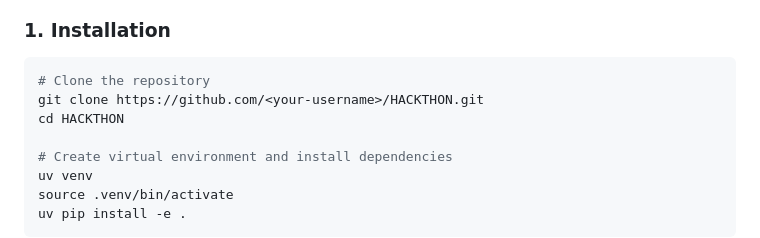
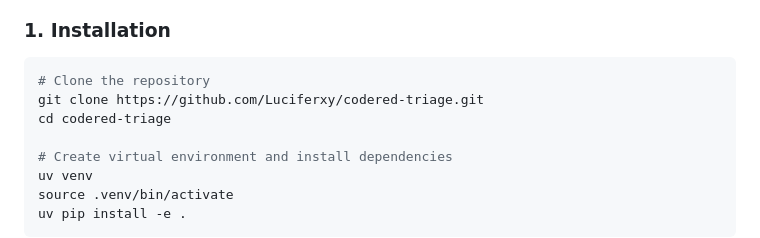
Before and after one commit to Luciferxy/codered-triage, a Markdown page: README.md, the part around the change. Drawn GitHub-style.

Commit message:
docs: Update GitHub repository clone URL to Luciferxy/codered-triage

````diff
--- a/README.md
+++ b/README.md
@@ -161,8 +161,8 @@ To ensure 100% reproducibility and compliance with the hackathon brief:
 ### 1. Installation
 ```bash
 # Clone the repository
-git clone https://github.com/<your-username>/HACKTHON.git
-cd HACKTHON
+git clone https://github.com/Luciferxy/codered-triage.git
+cd codered-triage
 
 # Create virtual environment and install dependencies
 uv venv
````
